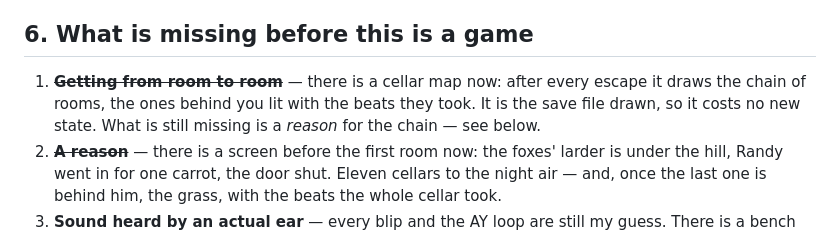
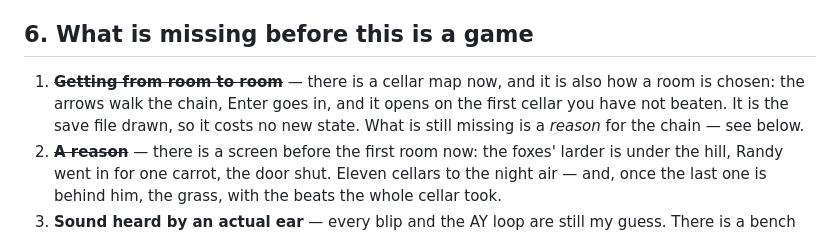
Before and after one commit to zrebec/chaosbunny, a Markdown page: docs/stealth-design.md, the part around the change. Rendered like a GitHub page.

Commit message:
docs(stealth): the map is the room chooser now
Co-Authored-By: Claude Opus 5 (1M context) <noreply@anthropic.com>

```diff
--- a/docs/stealth-design.md
+++ b/docs/stealth-design.md
@@ -155,9 +155,9 @@ two grates on one handle, a handle a guard walks past. None of those need new co
 
 ## 6. What is missing before this is a game
 
-1. ~~**Getting from room to room**~~ — there is a cellar map now: after every escape it
-   draws the chain of rooms, the ones behind you lit with the beats they took. It is the
-   save file drawn, so it costs no new state. What is still missing is a *reason* for the
+1. ~~**Getting from room to room**~~ — there is a cellar map now, and it is also how a
+   room is chosen: the arrows walk the chain, Enter goes in, and it opens on the first
+   cellar you have not beaten. It is the save file drawn, so it costs no new state. What is still missing is a *reason* for the
    chain — see below.
 2. ~~**A reason**~~ — there is a screen before the first room now: the foxes' larder is
    under the hill, Randy went in for one carrot, the door shut. Eleven cellars to the
```
